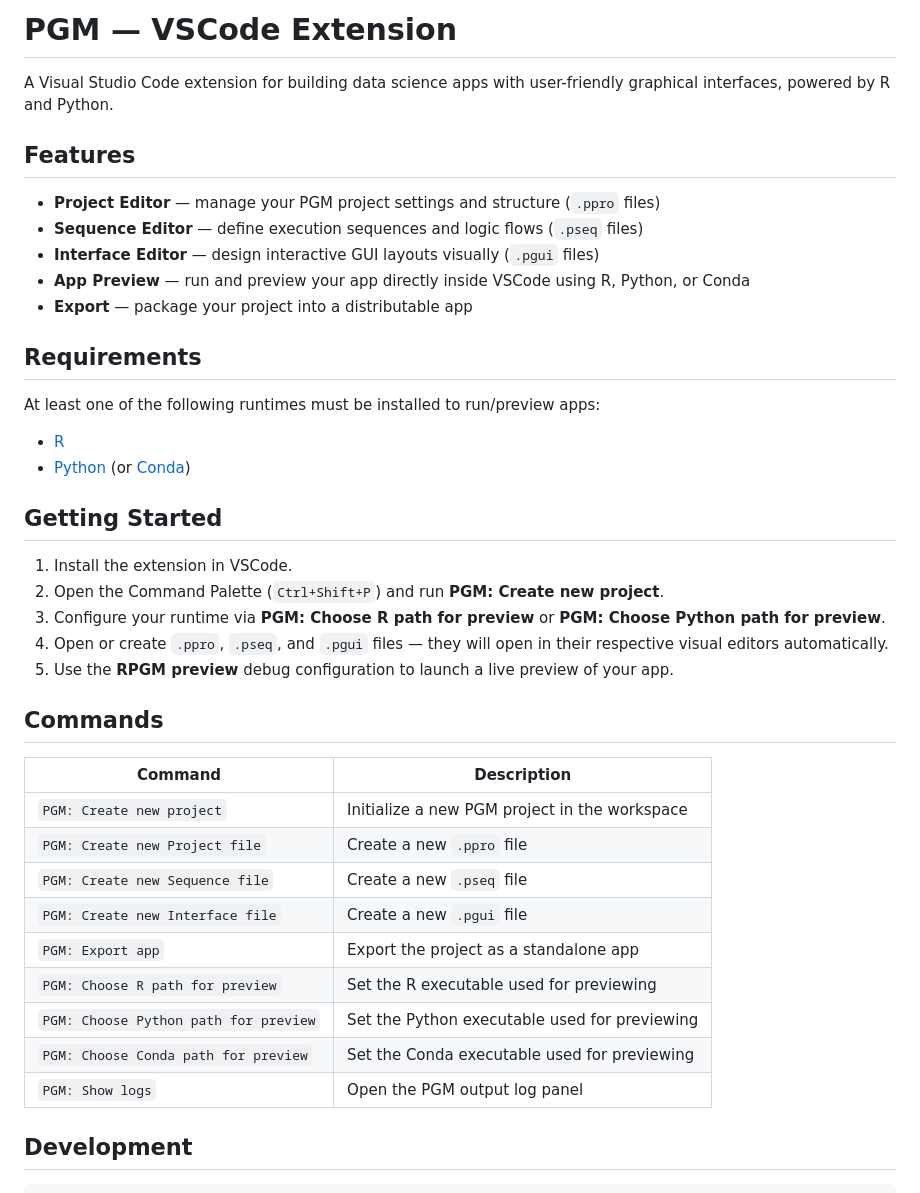
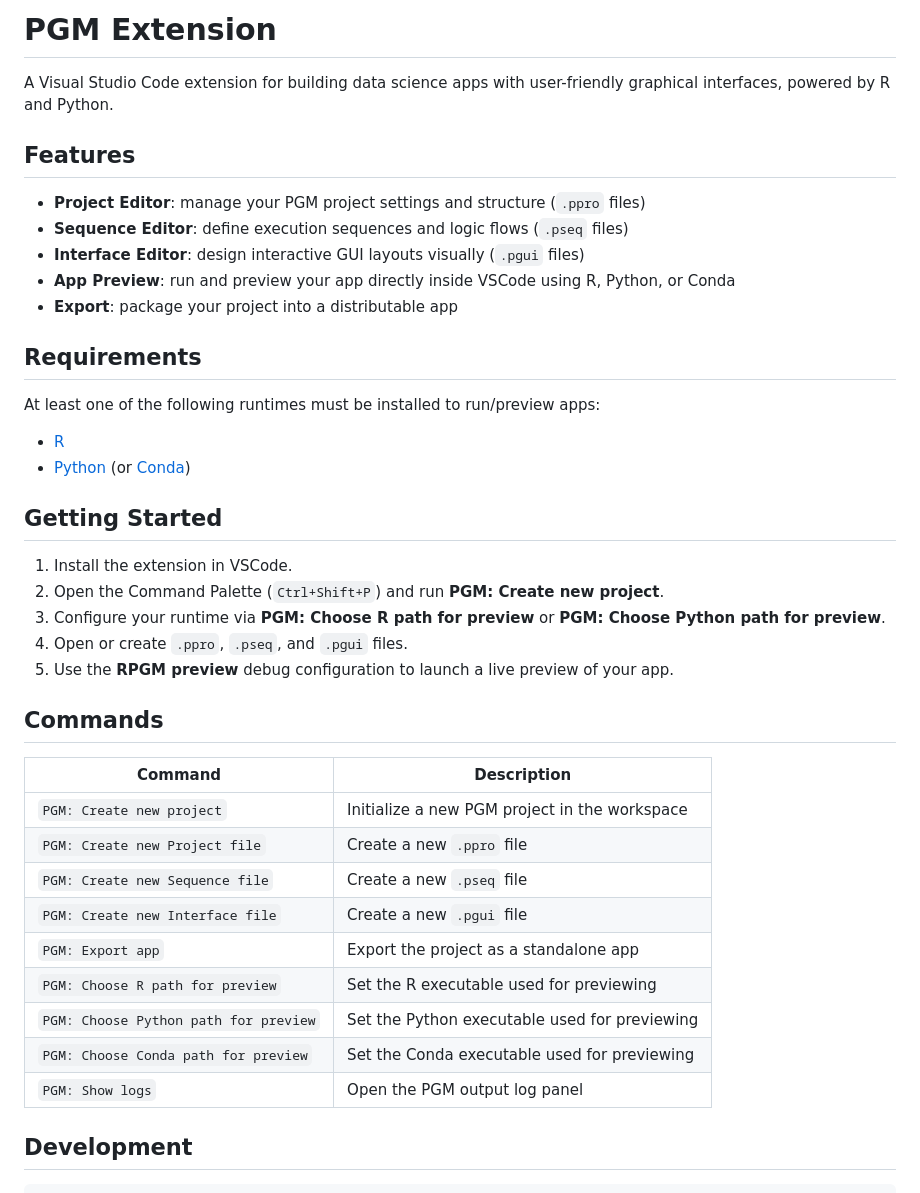
Before and after one commit to apleno-io/apleno-designer, a Markdown page: README.md, the part around the change. Drawn GitHub-style.

Commit message:
docs: updated metadata & ignore files

```diff
--- a/README.md
+++ b/README.md
@@ -1,14 +1,14 @@
-# PGM — VSCode Extension
+# PGM Extension
 
 A Visual Studio Code extension for building data science apps with user-friendly graphical interfaces, powered by R and Python.
 
 ## Features
 
-- **Project Editor** — manage your PGM project settings and structure (`.ppro` files)
-- **Sequence Editor** — define execution sequences and logic flows (`.pseq` files)
-- **Interface Editor** — design interactive GUI layouts visually (`.pgui` files)
-- **App Preview** — run and preview your app directly inside VSCode using R, Python, or Conda
-- **Export** — package your project into a distributable app
+- **Project Editor**: manage your PGM project settings and structure (`.ppro` files)
+- **Sequence Editor**: define execution sequences and logic flows (`.pseq` files)
+- **Interface Editor**: design interactive GUI layouts visually (`.pgui` files)
+- **App Preview**: run and preview your app directly inside VSCode using R, Python, or Conda
+- **Export**: package your project into a distributable app
 
 ## Requirements
 
@@ -22,22 +22,22 @@ At least one of the following runtimes must be installed to run/preview apps:
 1. Install the extension in VSCode.
 2. Open the Command Palette (`Ctrl+Shift+P`) and run **PGM: Create new project**.
 3. Configure your runtime via **PGM: Choose R path for preview** or **PGM: Choose Python path for preview**.
-4. Open or create `.ppro`, `.pseq`, and `.pgui` files — they will open in their respective visual editors automatically.
+4. Open or create `.ppro`, `.pseq`, and `.pgui` files.
 5. Use the **RPGM preview** debug configuration to launch a live preview of your app.
 
 ## Commands
 
-| Command | Description |
-|---|---|
-| `PGM: Create new project` | Initialize a new PGM project in the workspace |
-| `PGM: Create new Project file` | Create a new `.ppro` file |
-| `PGM: Create new Sequence file` | Create a new `.pseq` file |
-| `PGM: Create new Interface file` | Create a new `.pgui` file |
-| `PGM: Export app` | Export the project as a standalone app |
-| `PGM: Choose R path for preview` | Set the R executable used for previewing |
+| Command                               | Description                                   |
+| ------------------------------------- | --------------------------------------------- |
+| `PGM: Create new project`             | Initialize a new PGM project in the workspace |
+| `PGM: Create new Project file`        | Create a new `.ppro` file                     |
+| `PGM: Create new Sequence file`       | Create a new `.pseq` file                     |
+| `PGM: Create new Interface file`      | Create a new `.pgui` file                     |
+| `PGM: Export app`                     | Export the project as a standalone app        |
+| `PGM: Choose R path for preview`      | Set the R executable used for previewing      |
 | `PGM: Choose Python path for preview` | Set the Python executable used for previewing |
-| `PGM: Choose Conda path for preview` | Set the Conda executable used for previewing |
-| `PGM: Show logs` | Open the PGM output log panel |
+| `PGM: Choose Conda path for preview`  | Set the Conda executable used for previewing  |
+| `PGM: Show logs`                      | Open the PGM output log panel                 |
 
 ## Development
 
```
Also changed, not shown: LICENSE.md (added, +15 -0 lines), icons/app.png (added), 3 other files.
